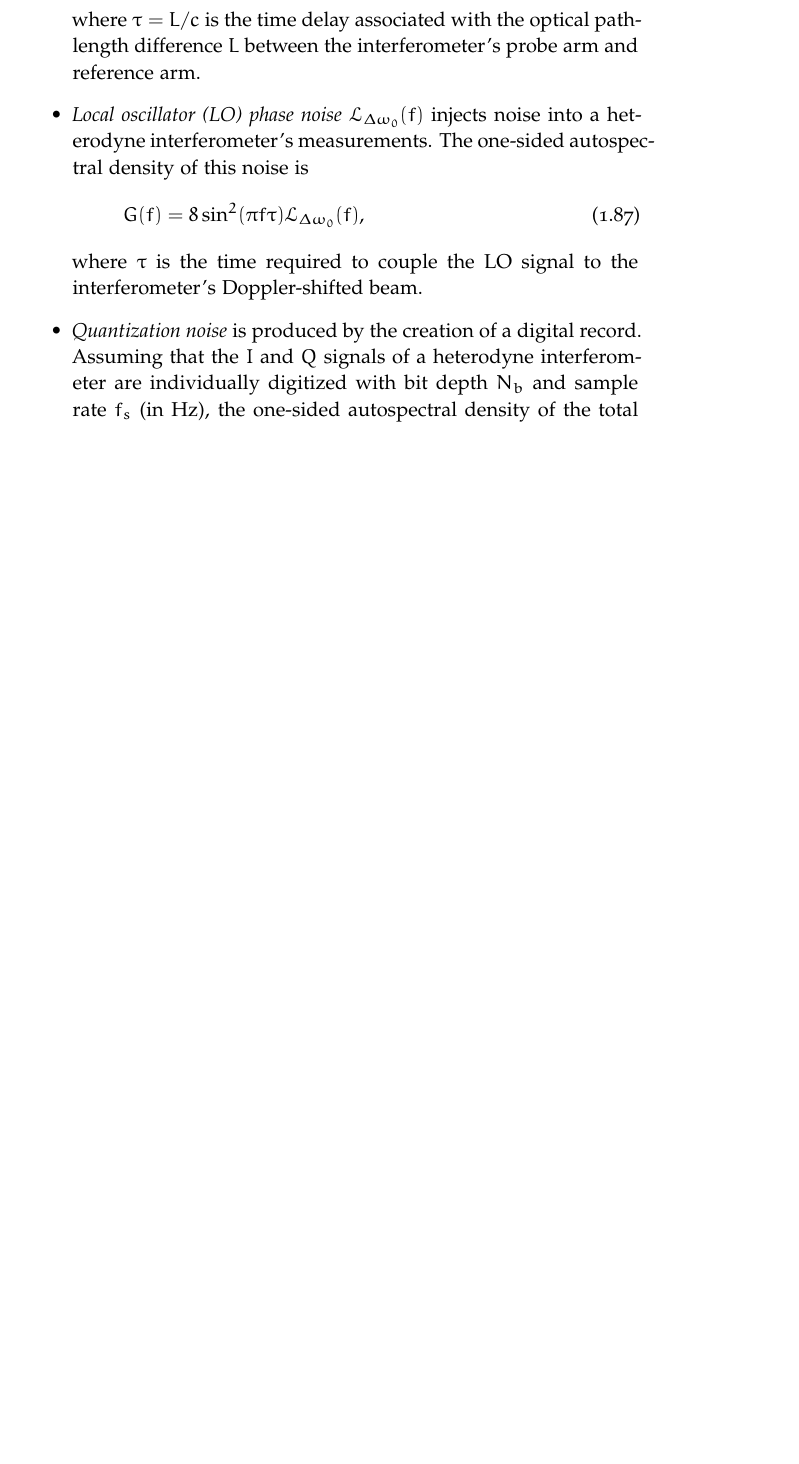
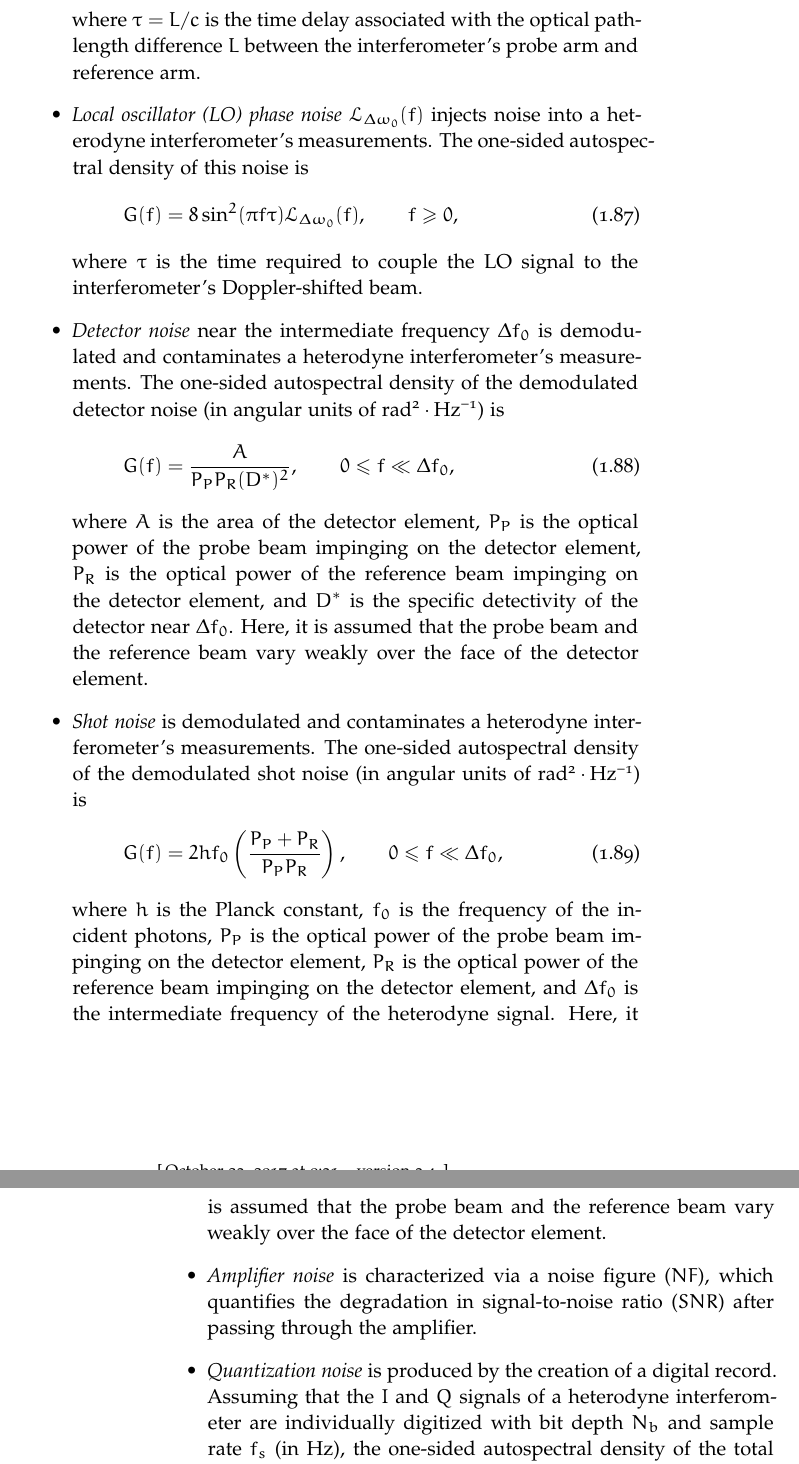
Before and after one commit to emd/thesis, a LaTeX thesis (thesis.tex, which reads Chapters/DesignConsiderations/DesignConsiderations.tex): part of page 27 of 30 before the commit and two parts of pages 27 and 28 of 30 after it, the two joined at a grey line, cut so that both start at the same text, the shorter picture padded with empty space. Compiled offline with pdfLaTeX; a missing font is replaced by an installed copy or a similar font.

Commit message:
Added detector and shot noise spectral densities to summary

```diff
--- a/Chapters/DesignConsiderations/DesignConsiderations.tex
+++ b/Chapters/DesignConsiderations/DesignConsiderations.tex
@@ -1897,16 +1899,60 @@ has been consulted.
       G(f)
       =
       8 \sin^2(\pi f \tau) \mathcal{L}_{\Delta \omega_0}(f),
+      \qquad
+      f \geq 0,
     \end{equation}
     where $\tau$ is the time required to couple the LO signal
     to the interferometer's Doppler-shifted beam.
+  \item \emph{Detector noise} near the intermediate frequency $\Delta f_0$
+    is demodulated and contaminates a heterodyne interferometer's measurements.
+    The one-sided autospectral density of the demodulated detector noise
+    (in angular units of $\SI{}{\radian\squared\per\Hz}$) is
+    \begin{equation}
+      G(f)
+      =
+      \frac{A}{P_P P_R (D^*)^2},
+      \qquad
+      0 \leq f \ll \Delta f_0,
+    \end{equation}
+    where $A$ is the area of the detector element,
+    $P_P$ is the optical power of the probe beam
+    impinging on the detector element,
+    $P_R$ is the optical power of the reference beam
+    impinging on the detector element,
+    and $D^*$ is the specific detectivity of the detector near $\Delta f_0$.
+    Here, it is assumed that the probe beam and the reference beam
+    vary weakly over the face of the detector element.
+  \item \emph{Shot noise} is demodulated and
+    contaminates a heterodyne interferometer's measurements.
+    The one-sided autospectral density of the demodulated shot noise
+    (in angular units of $\SI{}{\radian\squared\per\Hz}$) is
+    \begin{equation}
+      G(f)
+      =
+      2 h f_0 \left( \frac{P_P + P_R}{P_P P_R} \right),
+      \qquad
+      0 \leq f \ll \Delta f_0,
+    \end{equation}
+    where $h$ is the Planck constant,
+    $f_0$ is the frequency of the incident photons,
+    $P_P$ is the optical power of the probe beam
+    impinging on the detector element,
+    $P_R$ is the optical power of the reference beam
+    impinging on the detector element, and
+    $\Delta f_0$ is the intermediate frequency of the heterodyne signal.
+    Here, it is assumed that the probe beam and the reference beam
+    vary weakly over the face of the detector element.
+  \item \emph{Amplifier noise} is characterized via a noise figure ($NF$),
+    which quantifies the degradation in signal-to-noise ratio ($SNR$)
+    after passing through the amplifier.
   \item \emph{Quantization noise} is produced
     by the creation of a digital record.
     Assuming that the $I$ and $Q$ signals of a heterodyne interferometer
     are individually digitized with bit depth $N_b$ and
     sample rate $f_s$ (in \SI{}{\hertz}),
     the one-sided autospectral density of the total quantization noise
-    (in \SI{}{\radian\squared\per\hertz}) is
+    (in angular units of \SI{}{\radian\squared\per\hertz}) is
     \begin{equation}
       G(f)
       \approx
```
Also changed, not shown: Chapters/DesignConsiderations/DesignConsiderations.tex (2 more changed lines).
